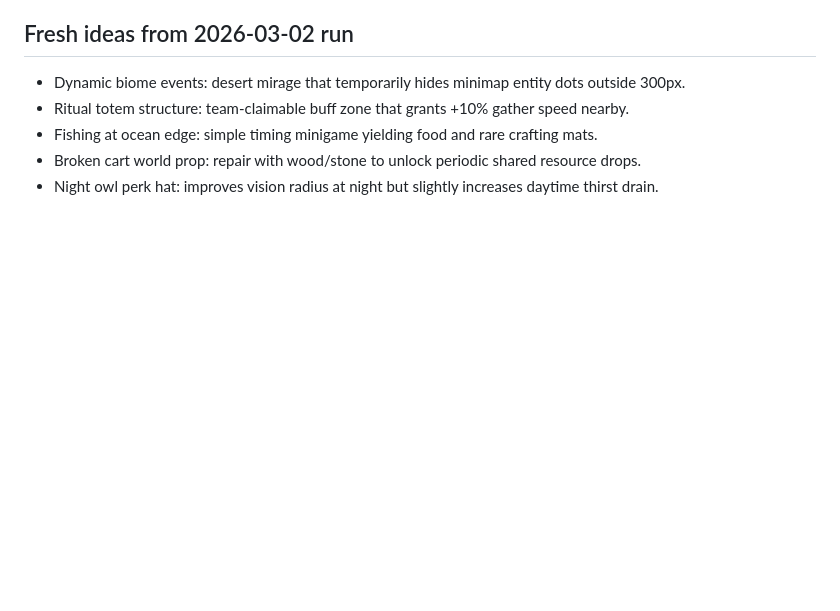
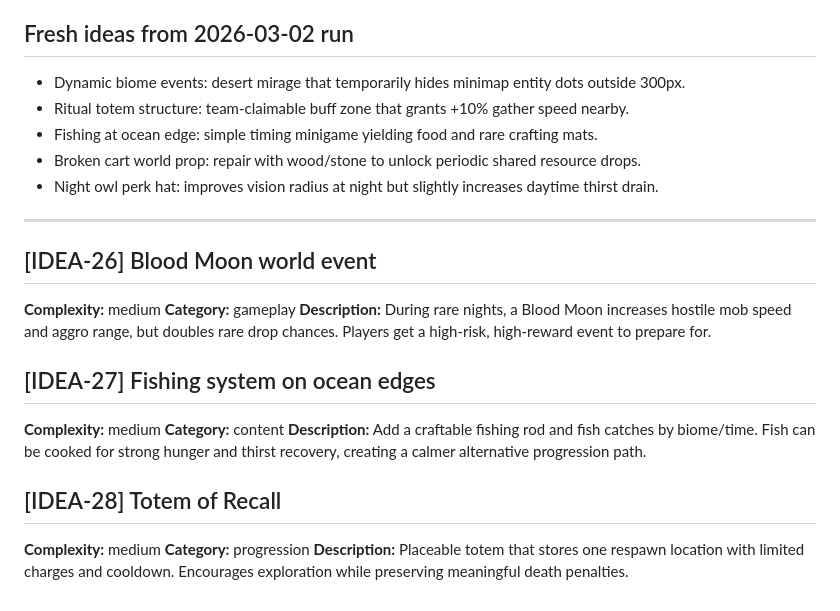
Before and after one commit to xadezv/io-game, a Markdown page: IDEAS.md, the part around the change. Rendered like a GitHub page; blank space fills up the shorter version.

Commit message:
docs(ideas): add new gameplay ideas

```diff
--- a/IDEAS.md
+++ b/IDEAS.md
@@ -303,3 +303,20 @@ Ideas are ordered by category and tagged with complexity and implementation scop
 - Fishing at ocean edge: simple timing minigame yielding food and rare crafting mats.
 - Broken cart world prop: repair with wood/stone to unlock periodic shared resource drops.
 - Night owl perk hat: improves vision radius at night but slightly increases daytime thirst drain.
+
+---
+
+## [IDEA-26] Blood Moon world event
+**Complexity:** medium
+**Category:** gameplay
+**Description:** During rare nights, a Blood Moon increases hostile mob speed and aggro range, but doubles rare drop chances. Players get a high-risk, high-reward event to prepare for.
+
+## [IDEA-27] Fishing system on ocean edges
+**Complexity:** medium
+**Category:** content
+**Description:** Add a craftable fishing rod and fish catches by biome/time. Fish can be cooked for strong hunger and thirst recovery, creating a calmer alternative progression path.
+
+## [IDEA-28] Totem of Recall
+**Complexity:** medium
+**Category:** progression
+**Description:** Placeable totem that stores one respawn location with limited charges and cooldown. Encourages exploration while preserving meaningful death penalties.
```
